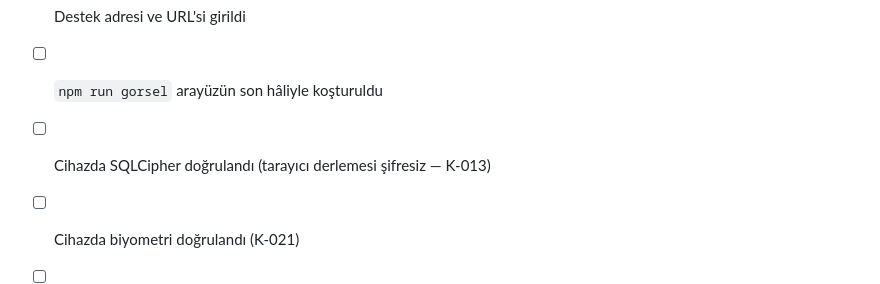
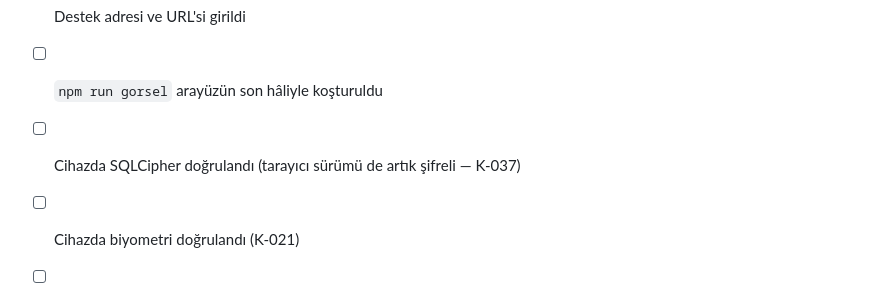
Before and after one commit to fabricPro/Gunluk, a Markdown page: yayin/MAGAZA.md, the part around the change. Drawn GitHub-style.

Commit message:
Mağaza denetim listesindeki K-013 satırı düzeltildi
Tarayıcı sürümü artık şifreli; kontrol listesi hâlâ eski kararı
gösteriyordu (KARARLAR.md · K-037).

Co-Authored-By: Claude Opus 5 <noreply@anthropic.com>
Claude-Session: https://claude.ai/code/session_01YHGTVSmBbnZWaW9MfXxW2m

```diff
--- a/yayin/MAGAZA.md
+++ b/yayin/MAGAZA.md
@@ -251,7 +251,7 @@ metinleriyle olmak zorunda. İngilizce görsellerde defter içeriği de
 - [ ] Gizlilik politikası bir adreste yayında (bkz. `yayin/gizlilik.md`)
 - [ ] Destek adresi ve URL'si girildi
 - [ ] `npm run gorsel` arayüzün son hâliyle koşturuldu
-- [ ] Cihazda SQLCipher doğrulandı (tarayıcı derlemesi şifresiz — K-013)
+- [ ] Cihazda SQLCipher doğrulandı (tarayıcı sürümü de artık şifreli — K-037)
 - [ ] Cihazda biyometri doğrulandı (K-021)
 - [ ] Cihazda gömü modeli indirmesi doğrulandı (K-029)
 - [ ] Kriz kartının cihazda göründüğü ve kaydırıldığı doğrulandı (K-030)
```
